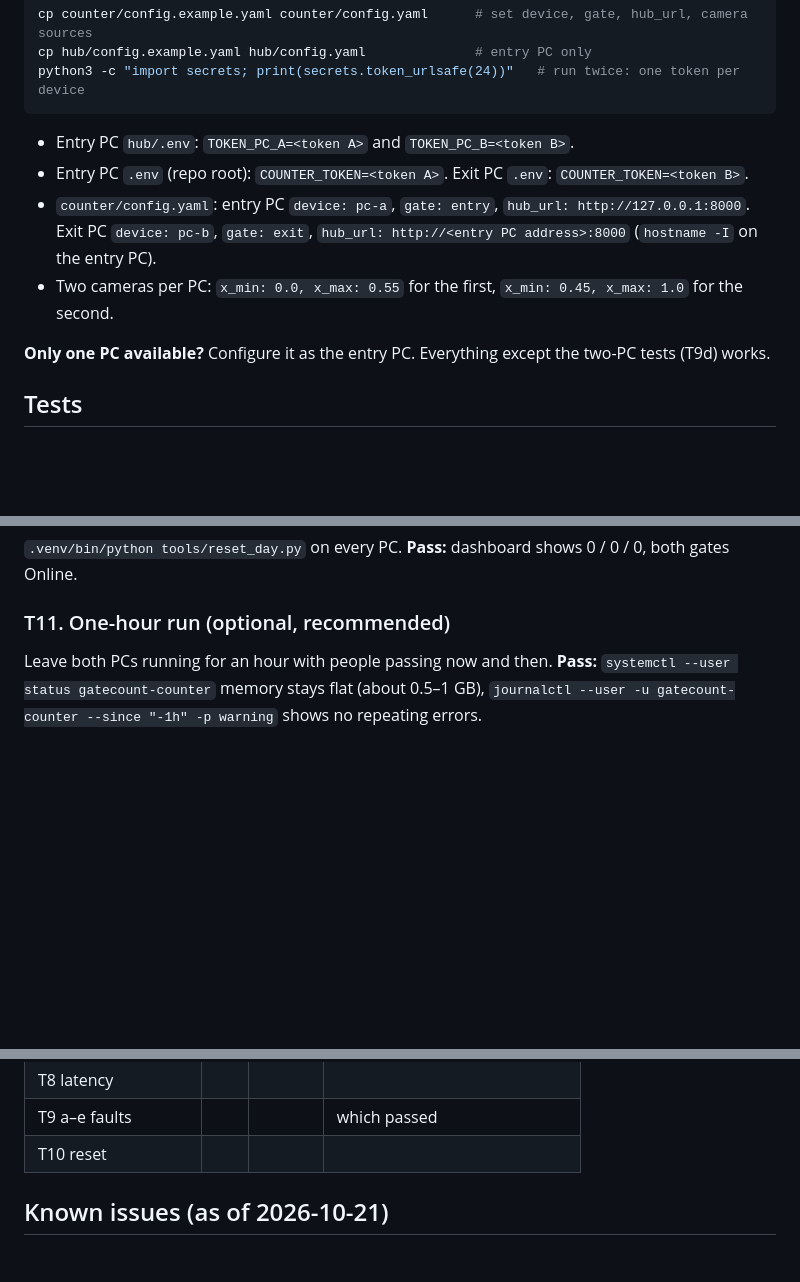
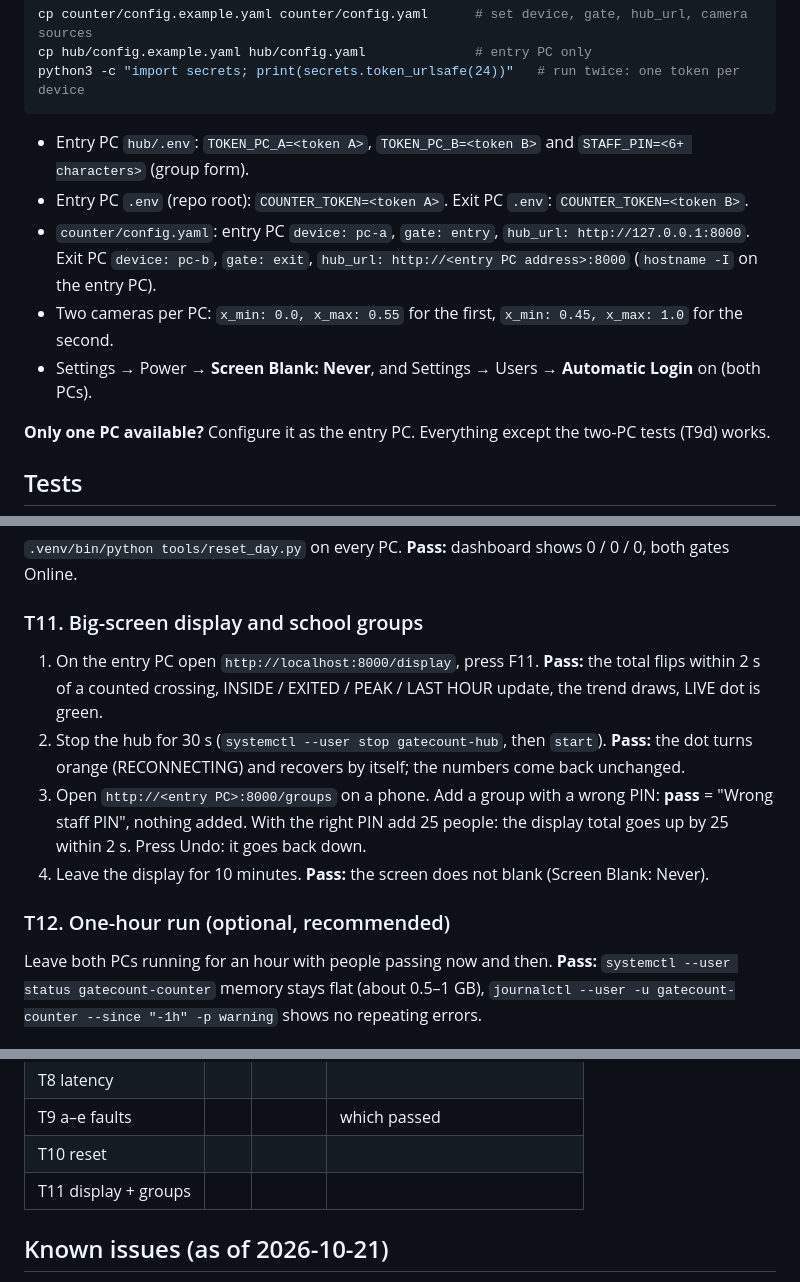
Before and after one commit to dhanushwaran06/GateCount, a Markdown page: docs/TESTING.md, 3 parts joined by grey strips. Drawn GitHub-style; blank space fills up the shorter version.

````diff
--- a/docs/TESTING.md
+++ b/docs/TESTING.md
@@ -32,11 +32,12 @@ cp hub/config.example.yaml hub/config.yaml              # entry PC only
 python3 -c "import secrets; print(secrets.token_urlsafe(24))"   # run twice: one token per device
 ```
 
-- Entry PC `hub/.env`: `TOKEN_PC_A=<token A>` and `TOKEN_PC_B=<token B>`.
+- Entry PC `hub/.env`: `TOKEN_PC_A=<token A>`, `TOKEN_PC_B=<token B>` and `STAFF_PIN=<6+ characters>` (group form).
 - Entry PC `.env` (repo root): `COUNTER_TOKEN=<token A>`. Exit PC `.env`: `COUNTER_TOKEN=<token B>`.
 - `counter/config.yaml`: entry PC `device: pc-a`, `gate: entry`, `hub_url: http://127.0.0.1:8000`.
   Exit PC `device: pc-b`, `gate: exit`, `hub_url: http://<entry PC address>:8000` (`hostname -I` on the entry PC).
 - Two cameras per PC: `x_min: 0.0, x_max: 0.55` for the first, `x_min: 0.45, x_max: 1.0` for the second.
+- Settings → Power → **Screen Blank: Never**, and Settings → Users → **Automatic Login** on (both PCs).
 
 **Only one PC available?** Configure it as the entry PC. Everything except the two-PC tests (T9d) works.
 
@@ -118,7 +119,18 @@ Watch the dashboard while someone crosses. **Pass:** IN (or OUT) goes up within
 
 `.venv/bin/python tools/reset_day.py` on every PC. **Pass:** dashboard shows 0 / 0 / 0, both gates Online.
 
-### T11. One-hour run (optional, recommended)
+### T11. Big-screen display and school groups
+
+1. On the entry PC open `http://localhost:8000/display`, press F11. **Pass:** the total flips within 2 s of a
+   counted crossing, INSIDE / EXITED / PEAK / LAST HOUR update, the trend draws, LIVE dot is green.
+2. Stop the hub for 30 s (`systemctl --user stop gatecount-hub`, then `start`). **Pass:** the dot turns orange
+   (RECONNECTING) and recovers by itself; the numbers come back unchanged.
+3. Open `http://<entry PC>:8000/groups` on a phone. Add a group with a wrong PIN: **pass** = "Wrong staff PIN",
+   nothing added. With the right PIN add 25 people: the display total goes up by 25 within 2 s. Press Undo:
+   it goes back down.
+4. Leave the display for 10 minutes. **Pass:** the screen does not blank (Screen Blank: Never).
+
+### T12. One-hour run (optional, recommended)
 
 Leave both PCs running for an hour with people passing now and then.
 **Pass:** `systemctl --user status gatecount-counter` memory stays flat (about 0.5–1 GB),
@@ -138,6 +150,7 @@ Leave both PCs running for an hour with people passing now and then.
 | T8 latency | | | |
 | T9 a–e faults | | | which passed |
 | T10 reset | | | |
+| T11 display + groups | | | |
 
 ## Known issues (as of 2026-10-21)
 
````
Also changed, not shown: CLAUDE.md (+10 -4 lines), README.md (+12 -6 lines).
